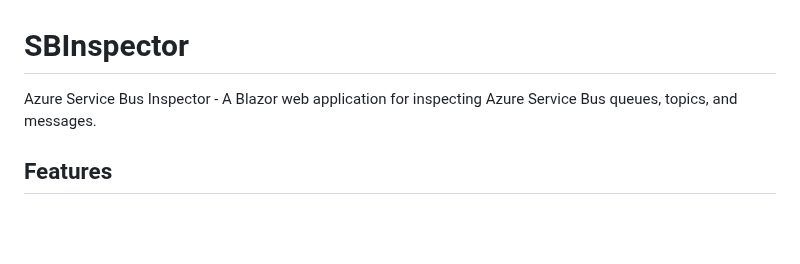
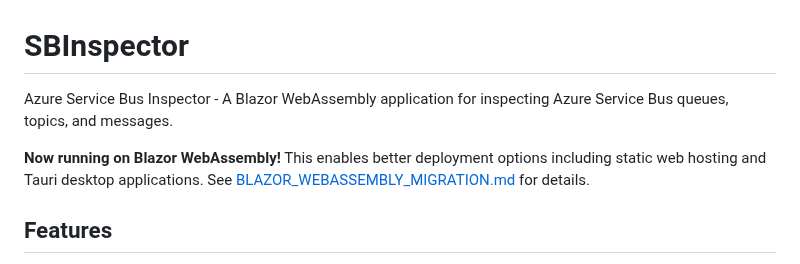
Before and after one commit to SWojtyla/SBInspector, a Markdown page: README.md, the part around the change. GitHub-like rendering; blank space fills up the shorter version.

Commit message:
Add WebAssembly migration documentation and update README
Co-authored-by: SWojtyla <36441058+SWojtyla@users.noreply.github.com>

```diff
--- a/README.md
+++ b/README.md
@@ -1,6 +1,8 @@
 # SBInspector
 
-Azure Service Bus Inspector - A Blazor web application for inspecting Azure Service Bus queues, topics, and messages.
+Azure Service Bus Inspector - A Blazor WebAssembly application for inspecting Azure Service Bus queues, topics, and messages.
+
+**Now running on Blazor WebAssembly!** This enables better deployment options including static web hosting and Tauri desktop applications. See [BLAZOR_WEBASSEMBLY_MIGRATION.md](Features/BLAZOR_WEBASSEMBLY_MIGRATION.md) for details.
 
 ## Features
 
```
Also changed, not shown: Features/BLAZOR_WEBASSEMBLY_MIGRATION.md (added, +149 -0 lines).
